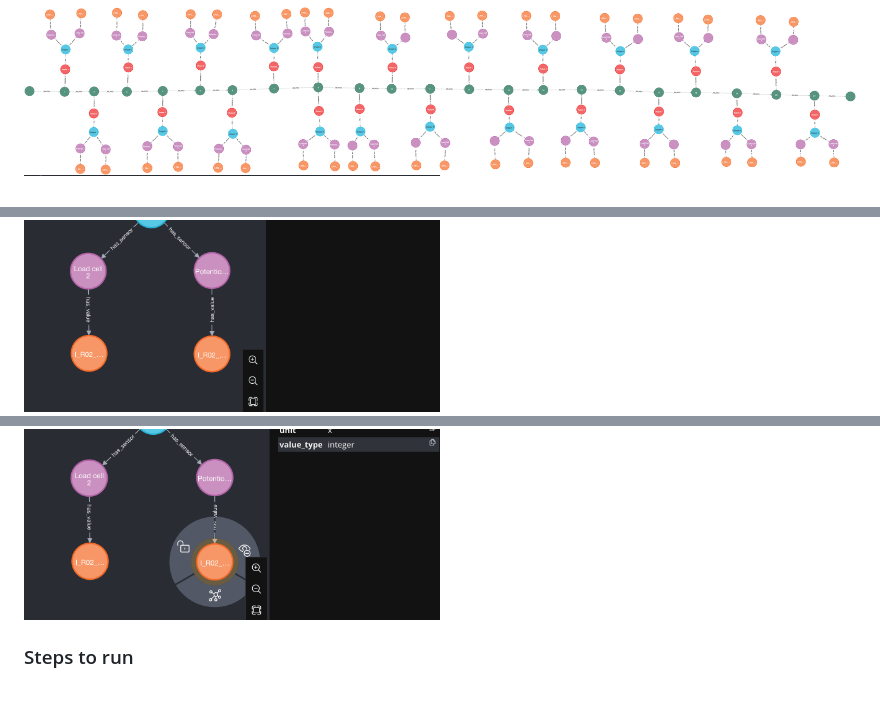
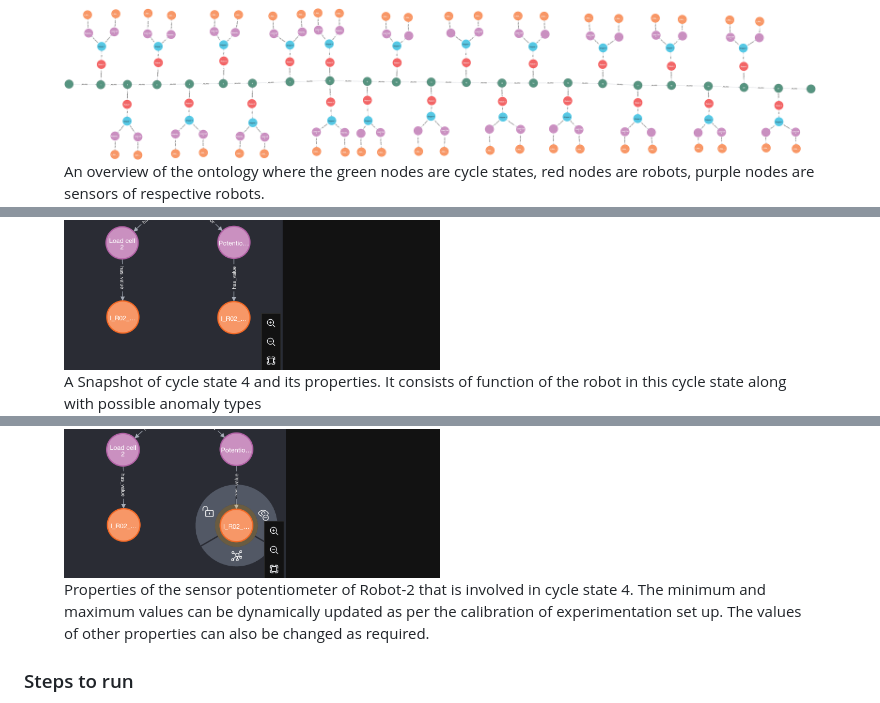
Before and after one commit to revathyramanan/Dynamic-Process-Ontology, a Markdown page: readme.md, 3 parts joined by grey strips. GitHub-like rendering.

```diff
--- a/readme.md
+++ b/readme.md
@@ -6,2 +7,4 @@ Unlike conventional ontologies that consist of interlinked web of concepts, the
 <img src="Figures/ordered-ontology.png" alt="An overview of the ontology where the green nodes are cycle states, red nodes are robots, purple nodes are sensors of respective robots." width="100%"/>
+<figcaption style="text-align: center;">An overview of the ontology where the green nodes are cycle states, red nodes are robots, purple nodes are sensors of respective robots.</figcaption>
+</figure>
 
@@ -8,2 +14,4 @@ Unlike conventional ontologies that consist of interlinked web of concepts, the
 <img src="Figures/cycle_state.png" alt="A Snapshot of cycle state 4 and its properties. It consists of function of the robot in this cycle state along with possible anomaly types" width="50%"/>
+<figcaption style="text-align: center;">A Snapshot of cycle state 4 and its properties. It consists of function of the robot in this cycle state along with possible anomaly types</figcaption>
+</figure>
 
@@ -10,4 +21,6 @@ Unlike conventional ontologies that consist of interlinked web of concepts, the
 <img src="Figures/potentiometer.png" alt="Properties of the sensor potentiometer of Robot-2 that is involved in cycle state 4. The minimum and maximum values can be dynamically updated as per the calibration of experimentation set up. The values of other properties can also be changed as required." width="50%"/>
+<figcaption style="text-align: center;">Properties of the sensor potentiometer of Robot-2 that is involved in cycle state 4. The minimum and maximum values can be dynamically updated as per the calibration of experimentation set up. The values of other properties can also be changed as required.</figcaption>
+</figure>
 
 
 
```
Also changed, not shown: other parts of readme.md (+7 -0 lines).
